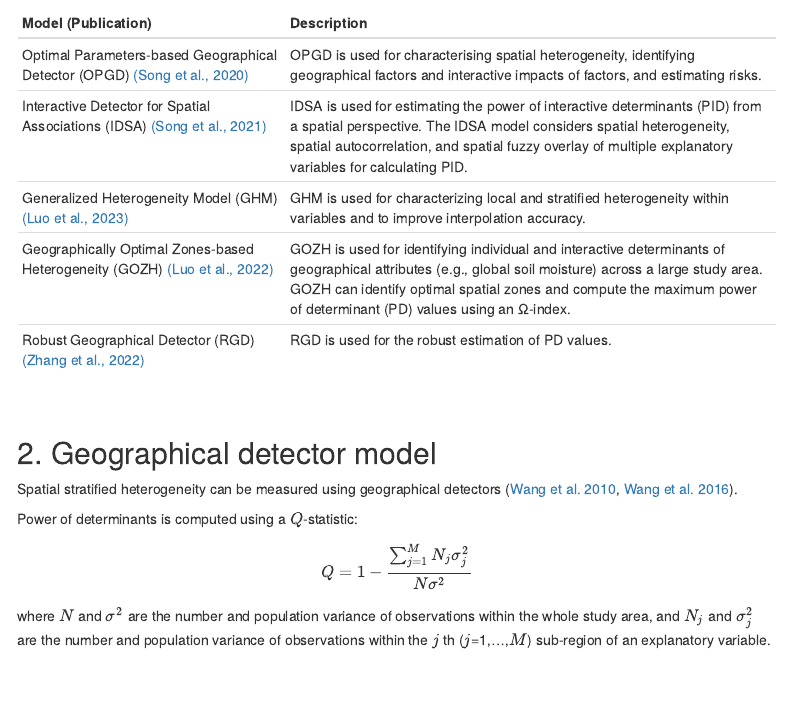
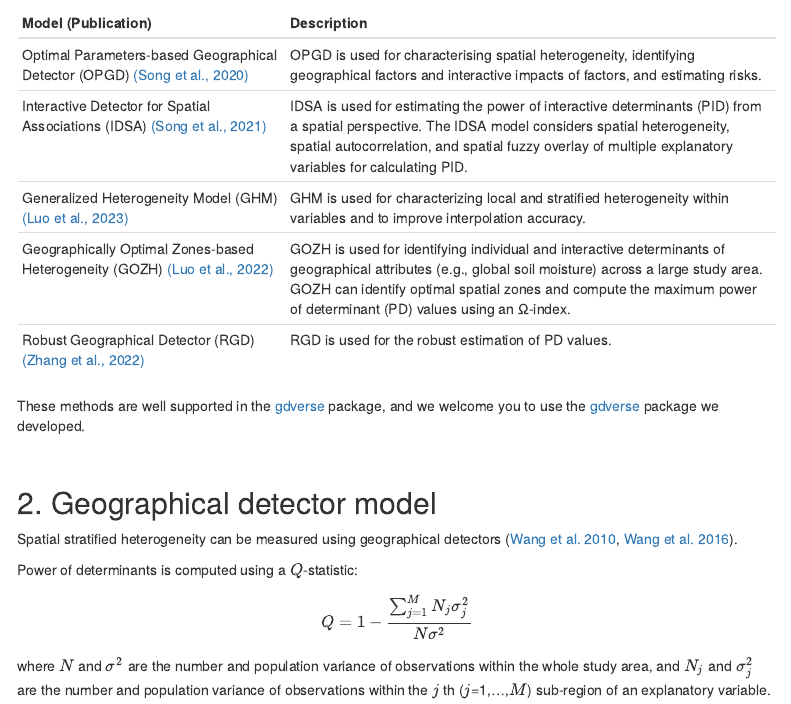
Before and after one commit to ausgis/GD, an R Markdown document (vignettes/GD.Rmd): the page in a window 1100 px wide, from 2040 px down. Rendered offline with R 4.5, knitr and Pandoc, with nearby package versions; menus at the side of the page are left out.

Commit message:
update GD vignette

```diff
--- a/vignettes/GD.Rmd
+++ b/vignettes/GD.Rmd
@@ -137,7 +137,7 @@ Currently, there are the following advanced models based on spatial stratified h
 | Geographically Optimal Zones-based Heterogeneity (GOZH) [(Luo et al., 2022)][14] | GOZH is used for identifying individual and interactive determinants of geographical attributes (e.g., global soil moisture) across a large study area. GOZH can identify optimal spatial zones and compute the maximum power of determinant (PD) values using an Ω-index. |
 | Robust Geographical Detector (RGD) [(Zhang et al., 2022)][15]                    | RGD is used for the robust estimation of PD values.                                                                                                                                                                                                                  |
 
-
+These methods are well supported in the [gdverse](https://CRAN.R-project.org/package=gdverse) package, and we welcome you to use the [gdverse](https://CRAN.R-project.org/package=gdverse) package we developed.
 
 &nbsp;
 
```
